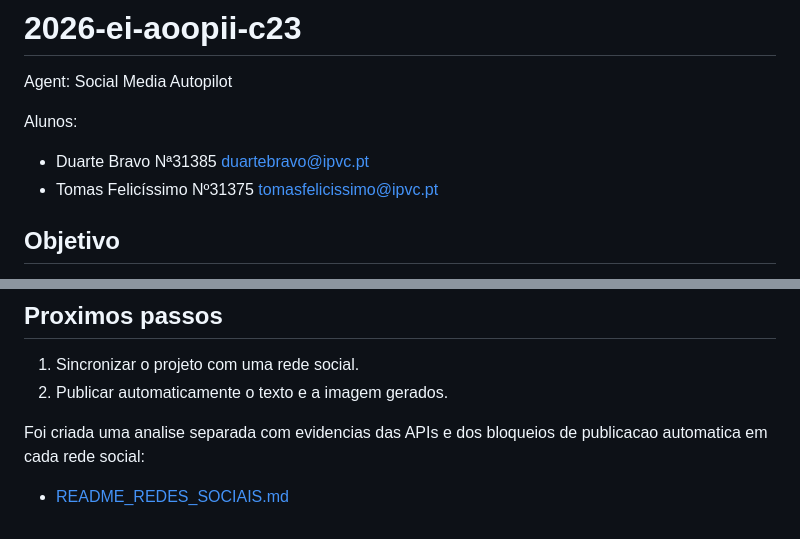
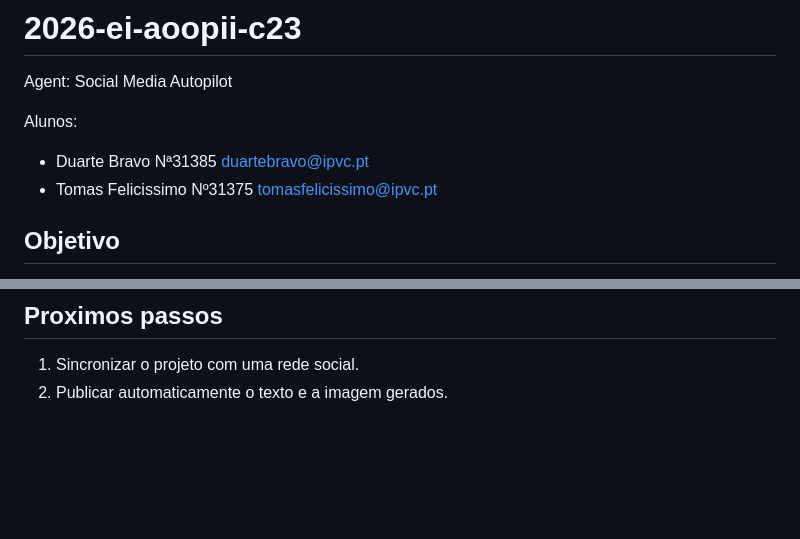
Before and after one commit to duartebravo/2026-ei-aoopii-c23, a Markdown page: README.md, 2 parts joined by grey strips. Drawn GitHub-style; blank space fills up the shorter version.

```diff
--- a/README.md
+++ b/README.md
@@ -4,7 +4,7 @@ Agent: Social Media Autopilot
 
 Alunos:
 - Duarte Bravo Nª31385 duartebravo@ipvc.pt
-- Tomas Felicíssimo Nº31375 tomasfelicissimo@ipvc.pt
+- Tomas Felicissimo Nº31375 tomasfelicissimo@ipvc.pt
 
 ## Objetivo
 
@@ -212,8 +212,3 @@ Guardar ou descartar rascunho
 
 1. Sincronizar o projeto com uma rede social.
 2. Publicar automaticamente o texto e a imagem gerados.
-
-Foi criada uma analise separada com evidencias das APIs e dos bloqueios de
-publicacao automatica em cada rede social:
-
-- [README_REDES_SOCIAIS.md](README_REDES_SOCIAIS.md)
```
Also changed, not shown: README_REDES_SOCIAIS.md (deleted, +0 -116 lines).
